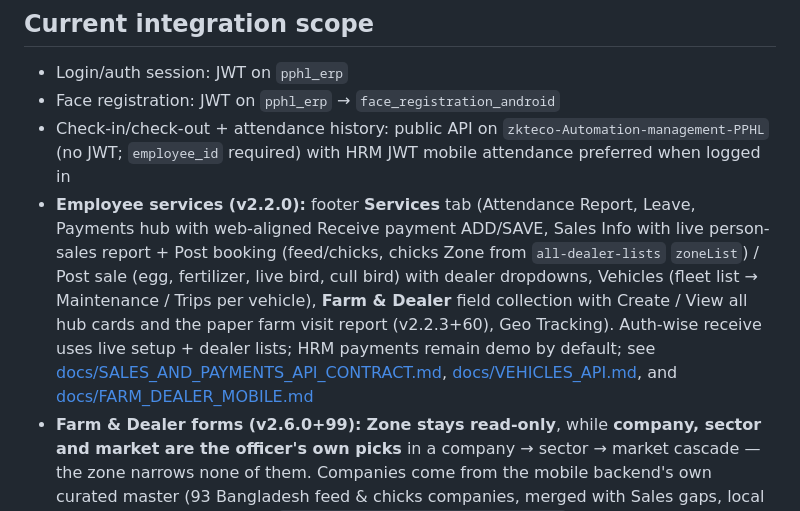
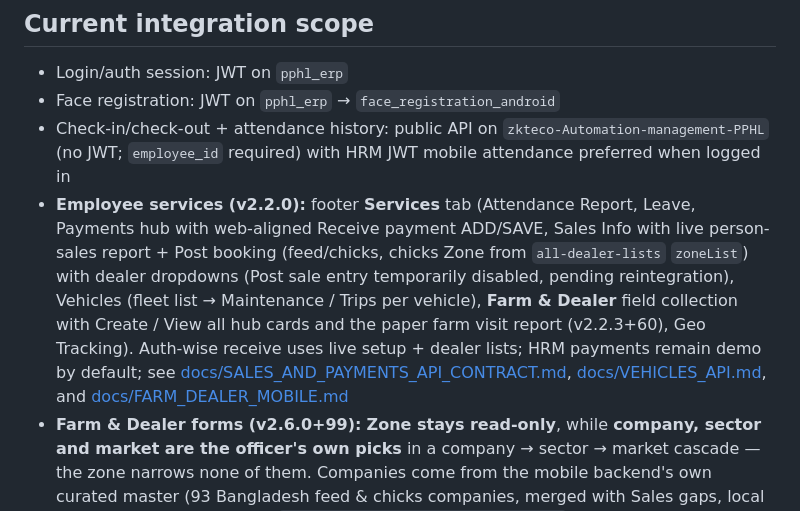
Before and after one commit to Tanvirshibli/Attandance_App, a Markdown page: README.md, the part around the change. GitHub-like rendering.

```diff
--- a/README.md
+++ b/README.md
@@ -7,7 +7,7 @@ Flutter Android app for PPHL attendance.
 - Login/auth session: JWT on `pphl_erp`
 - Face registration: JWT on `pphl_erp` → `face_registration_android`
 - Check-in/check-out + attendance history: public API on `zkteco-Automation-management-PPHL` (no JWT; `employee_id` required) with HRM JWT mobile attendance preferred when logged in
-- **Employee services (v2.2.0):** footer **Services** tab (Attendance Report, Leave, Payments hub with web-aligned Receive payment ADD/SAVE, Sales Info with live person-sales report + Post booking (feed/chicks, chicks Zone from `all-dealer-lists` `zoneList`) / Post sale (egg, fertilizer, live bird, cull bird) with dealer dropdowns, Vehicles (fleet list → Maintenance / Trips per vehicle), **Farm & Dealer** field collection with Create / View all hub cards and the paper farm visit report (v2.2.3+60), Geo Tracking). Auth-wise receive uses live setup + dealer lists; HRM payments remain demo by default; see [docs/SALES_AND_PAYMENTS_API_CONTRACT.md](docs/SALES_AND_PAYMENTS_API_CONTRACT.md), [docs/VEHICLES_API.md](docs/VEHICLES_API.md), and [docs/FARM_DEALER_MOBILE.md](docs/FARM_DEALER_MOBILE.md)
+- **Employee services (v2.2.0):** footer **Services** tab (Attendance Report, Leave, Payments hub with web-aligned Receive payment ADD/SAVE, Sales Info with live person-sales report + Post booking (feed/chicks, chicks Zone from `all-dealer-lists` `zoneList`) with dealer dropdowns (Post sale entry temporarily disabled, pending reintegration), Vehicles (fleet list → Maintenance / Trips per vehicle), **Farm & Dealer** field collection with Create / View all hub cards and the paper farm visit report (v2.2.3+60), Geo Tracking). Auth-wise receive uses live setup + dealer lists; HRM payments remain demo by default; see [docs/SALES_AND_PAYMENTS_API_CONTRACT.md](docs/SALES_AND_PAYMENTS_API_CONTRACT.md), [docs/VEHICLES_API.md](docs/VEHICLES_API.md), and [docs/FARM_DEALER_MOBILE.md](docs/FARM_DEALER_MOBILE.md)
 - **Farm & Dealer forms (v2.6.0+99):** **Zone stays read-only**, while **company, sector and market are the officer's own picks** in a company → sector → market cascade — the zone narrows none of them. Companies come from the mobile backend's own curated master (93 Bangladesh feed & chicks companies, merged with Sales gaps, local names always winning) via `GET /api/v1/mobile/marketing/context`, falling back to the Sales `form-data` list; the sector field is hidden when the chosen company has no Sales sectors. Dealer / farm / market **codes are server-generated** (`DLR-09260001`), and **phone is required and unique** per dealer and market. See [docs/FARM_DEALER_MOBILE.md](docs/FARM_DEALER_MOBILE.md)
 - **Zone scoping (v2.3.0+92):** marketing lists, form pickers and dealer dropdowns narrow to the employee's zones. HRM `get-my-info` supplies a `zoneId` array; Sales `GET /api/get-zone` (public) supplies zone names and districts. Multi-zone employees see the union. Zones are joined by **name**, never by id — see [docs/FARM_DEALER_MOBILE.md](docs/FARM_DEALER_MOBILE.md#zone-scoping)
 - Home / Attendance KPIs driven from live punches + HRM summary (Alerts empty until a notifications API exists)
```
Also changed, not shown: docs/CLIENT_ANDROID_APP_DEVELOPMENT_PLAN.md (+2 -2 lines).
